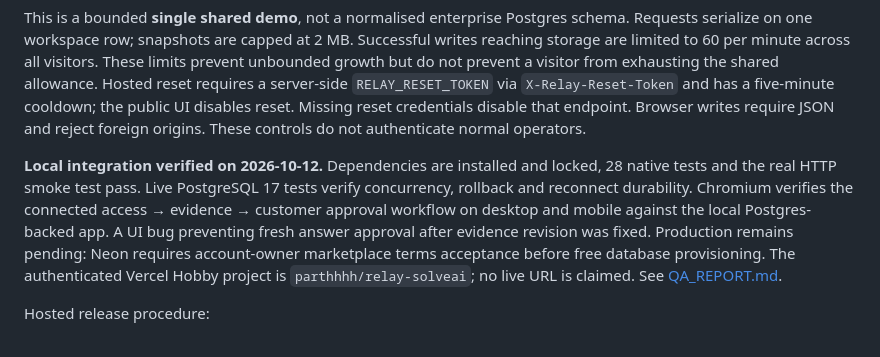
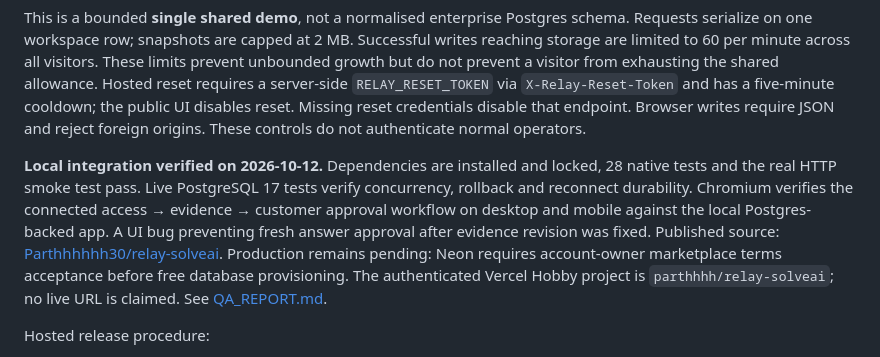
Before and after one commit to Parthhhhhh30/relay-solveai, a Markdown page: README.md, the part around the change. Rendered like a GitHub page.

Commit message:
Record verified publication and pending Neon account approval

```diff
--- a/README.md
+++ b/README.md
@@ -38,7 +38,7 @@ The Vercel entry point is `api/index.js`. When `DATABASE_URL` is set, a versione
 
 This is a bounded **single shared demo**, not a normalised enterprise Postgres schema. Requests serialize on one workspace row; snapshots are capped at 2 MB. Successful writes reaching storage are limited to 60 per minute across all visitors. These limits prevent unbounded growth but do not prevent a visitor from exhausting the shared allowance. Hosted reset requires a server-side `RELAY_RESET_TOKEN` via `X-Relay-Reset-Token` and has a five-minute cooldown; the public UI disables reset. Missing reset credentials disable that endpoint. Browser writes require JSON and reject foreign origins. These controls do not authenticate normal operators.
 
-**Local integration verified on 2026-10-12.** Dependencies are installed and locked, 28 native tests and the real HTTP smoke test pass. Live PostgreSQL 17 tests verify concurrency, rollback and reconnect durability. Chromium verifies the connected access → evidence → customer approval workflow on desktop and mobile against the local Postgres-backed app. A UI bug preventing fresh answer approval after evidence revision was fixed. Production remains pending: Neon requires account-owner marketplace terms acceptance before free database provisioning. The authenticated Vercel Hobby project is `parthhhh/relay-solveai`; no live URL is claimed. See [QA_REPORT.md](QA_REPORT.md).
+**Local integration verified on 2026-10-12.** Dependencies are installed and locked, 28 native tests and the real HTTP smoke test pass. Live PostgreSQL 17 tests verify concurrency, rollback and reconnect durability. Chromium verifies the connected access → evidence → customer approval workflow on desktop and mobile against the local Postgres-backed app. A UI bug preventing fresh answer approval after evidence revision was fixed. Published source: [Parthhhhhh30/relay-solveai](https://github.com/Parthhhhhh30/relay-solveai). Production remains pending: Neon requires account-owner marketplace terms acceptance before free database provisioning. The authenticated Vercel Hobby project is `parthhhh/relay-solveai`; no live URL is claimed. See [QA_REPORT.md](QA_REPORT.md).
 
 Hosted release procedure:
 
```
Also changed, not shown: QA_REPORT.md (+2 -0 lines).
